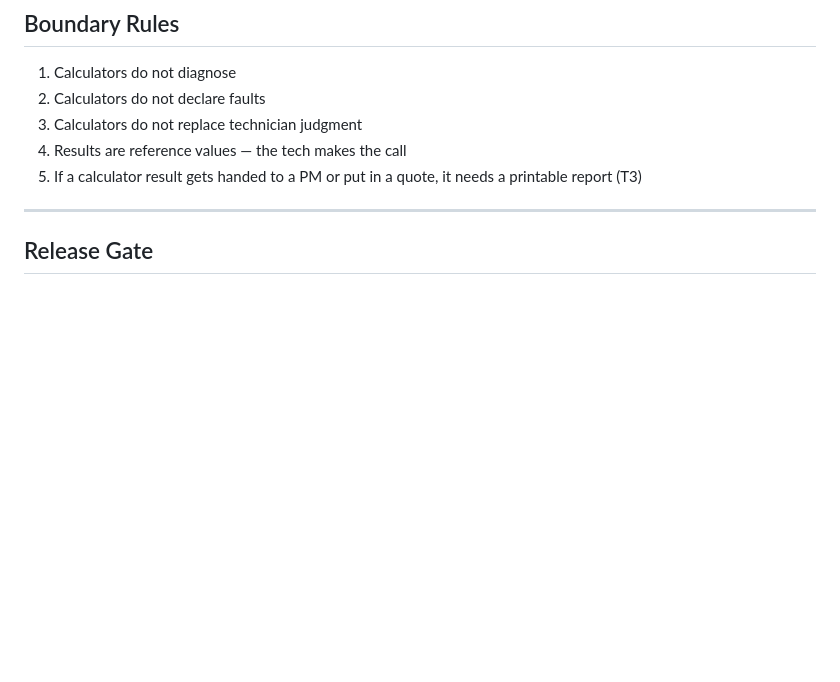
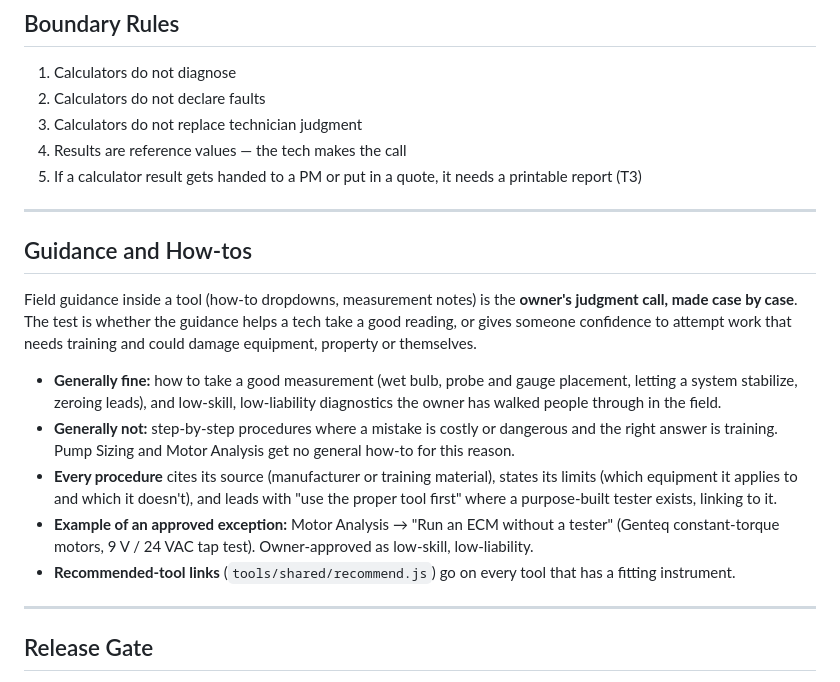
Before and after one commit to Om3ni/Om3ni.github.io, a Markdown page: project-hermes/CALCULATORS.md, the part around the change. Rendered like a GitHub page; blank space fills up the shorter version.

Commit message:
CALCULATORS.md: guidance and how-to policy
Field guidance is the owner's case-by-case call: measurement technique and
low-skill, low-liability diagnostics are generally fine; procedures that need
training are not (no general how-to for Pump Sizing or Motor Analysis).
Procedures cite a source, state their limits and lead with 'use the proper
tool first'. The ECM no-tester guide is recorded as an approved exception.

Co-Authored-By: Claude Opus 5.5 <noreply@anthropic.com>
Claude-Session: https://claude.ai/code/session_01SsUFhHXH3hARG3Uss7pWRc

```diff
--- a/project-hermes/CALCULATORS.md
+++ b/project-hermes/CALCULATORS.md
@@ -61,6 +61,18 @@ Rules for how calculators in this app are classified, what they get, and when to
 3. Calculators do not replace technician judgment
 4. Results are reference values — the tech makes the call
 5. If a calculator result gets handed to a PM or put in a quote, it needs a printable report (T3)
+
+---
+
+## Guidance and How-tos
+
+Field guidance inside a tool (how-to dropdowns, measurement notes) is the **owner's judgment call, made case by case**. The test is whether the guidance helps a tech take a good reading, or gives someone confidence to attempt work that needs training and could damage equipment, property or themselves.
+
+- **Generally fine:** how to take a good measurement (wet bulb, probe and gauge placement, letting a system stabilize, zeroing leads), and low-skill, low-liability diagnostics the owner has walked people through in the field.
+- **Generally not:** step-by-step procedures where a mistake is costly or dangerous and the right answer is training. Pump Sizing and Motor Analysis get no general how-to for this reason.
+- **Every procedure** cites its source (manufacturer or training material), states its limits (which equipment it applies to and which it doesn't), and leads with "use the proper tool first" where a purpose-built tester exists, linking to it.
+- **Example of an approved exception:** Motor Analysis → "Run an ECM without a tester" (Genteq constant-torque motors, 9 V / 24 VAC tap test). Owner-approved as low-skill, low-liability.
+- **Recommended-tool links** (`tools/shared/recommend.js`) go on every tool that has a fitting instrument.
 
 ---
 
```
